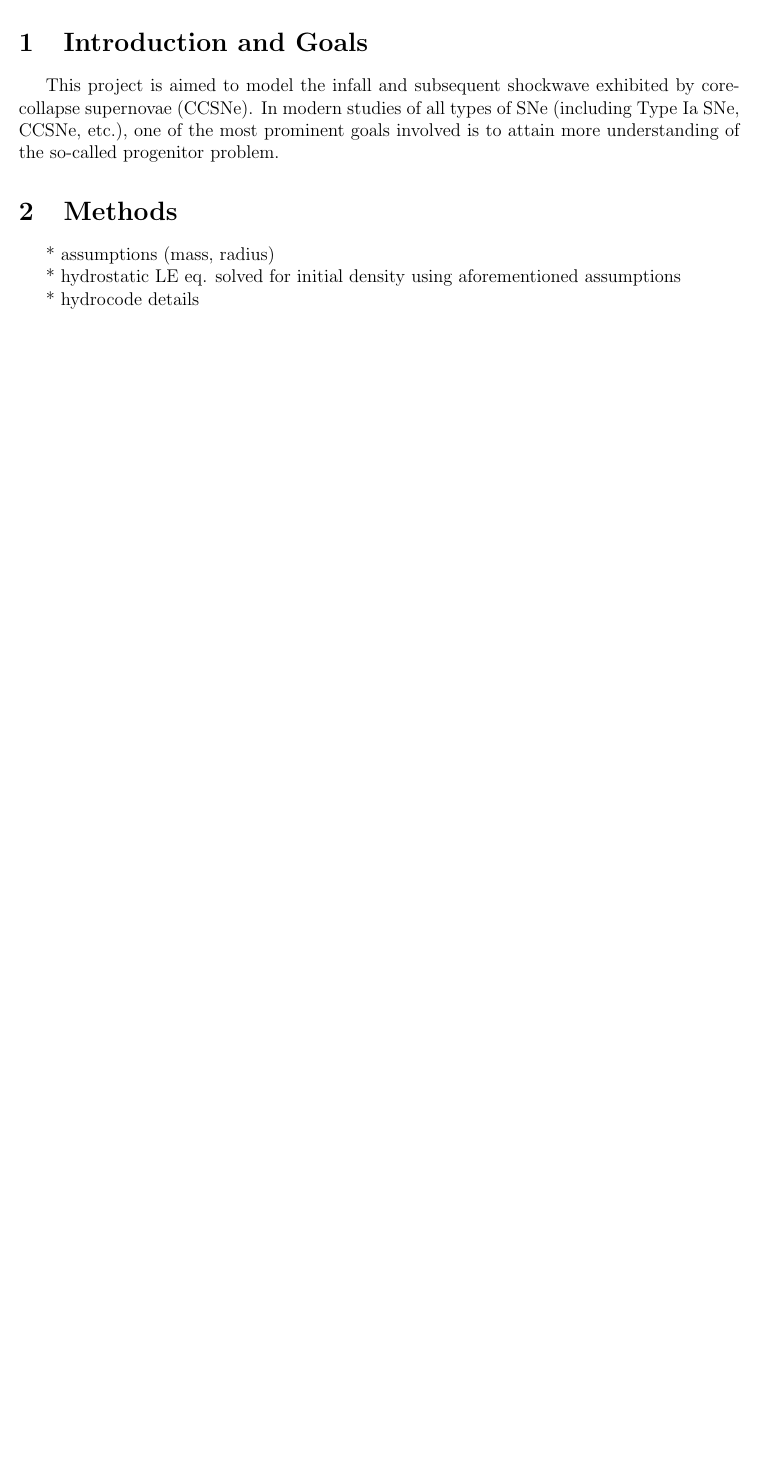
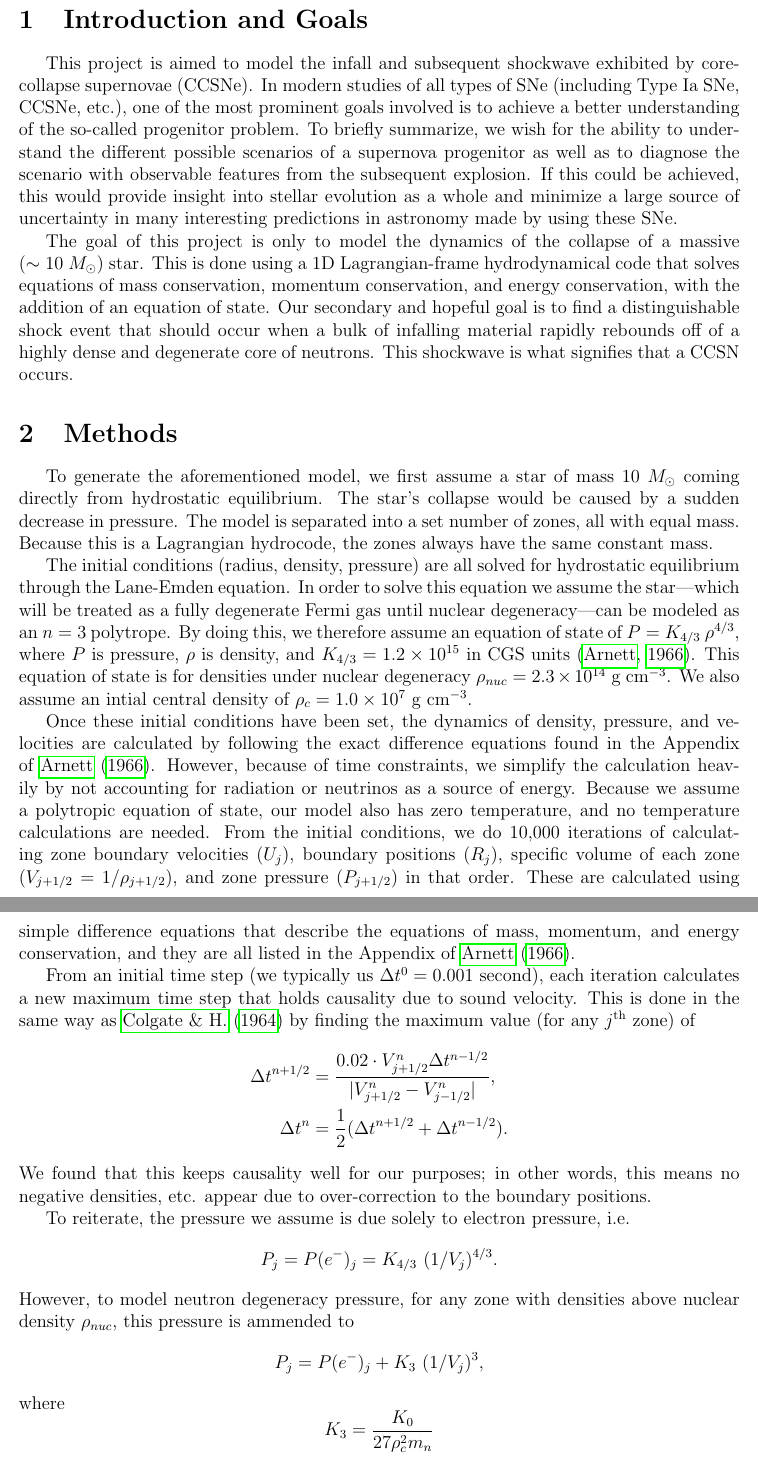
Before and after one commit to anthonyburrow/Hydro1D, a LaTeX document (doc/FinalProjectReport.tex): part of the page before the commit and two parts of pages 1 and 2 of 3 after it, the two joined at a grey line, cut so that both start at the same text, the shorter picture padded with empty space. Compiled offline with pdfLaTeX.

Commit message:
intro & methods of the writeup

```diff
--- a/doc/FinalProjectReport.tex
+++ b/doc/FinalProjectReport.tex
@@ -24,12 +31,91 @@
 This project is aimed to model the infall and subsequent shockwave exhibited by
 core-collapse supernovae (CCSNe). In modern studies of all types of SNe
 (including Type Ia SNe, CCSNe, etc.), one of the most prominent goals involved
-is to attain more understanding of the so-called progenitor problem.
+is to achieve a better understanding of the so-called progenitor problem. To
+briefly summarize, we wish for the ability to understand the different possible
+scenarios of a supernova progenitor as well as to diagnose the scenario with
+observable features from the subsequent explosion. If this could be achieved,
+this would provide insight into stellar evolution as a whole and minimize a
+large source of uncertainty in many interesting predictions in astronomy made
+by using these SNe.
+
+The goal of this project is only to model the dynamics of the collapse of a
+massive ($\sim10\ M_\odot$) star. This is done using a 1D Lagrangian-frame
+hydrodynamical code that solves equations of mass conservation, momentum
+conservation, and energy conservation, with the addition of an equation of
+state. Our secondary and hopeful goal is to find a distinguishable shock event
+that should occur when a bulk of infalling material rapidly rebounds off of a
+highly dense and degenerate core of neutrons. This shockwave is what signifies
+that a CCSN occurs.
 
 \section{Methods}
 
-* assumptions (mass, radius)
+To generate the aforementioned model, we first assume a star of mass
+$10\ M_\odot$ coming directly from hydrostatic equilibrium. The star's collapse
+would be caused by a sudden decrease in pressure. The model is separated into a
+set number of zones, all with equal mass. Because this is a Lagrangian
+hydrocode, the zones always have the same constant mass.
 
-* hydrostatic LE eq. solved for initial density using aforementioned assumptions
+The initial conditions (radius, density, pressure) are all solved for
+hydrostatic equilibrium through the Lane-Emden equation. In order to solve
+this equation we assume the star---which will be treated as a fully degenerate
+Fermi gas until nuclear degeneracy---can be modeled as an $n=3$ polytrope. By
+doing this, we therefore assume an equation of state of
+$P = K_{4/3}\ \rho^{4/3}$, where $P$ is pressure, $\rho$ is density, and
+$K_{4/3} = 1.2 \times 10^{15}$ in CGS units \citep{arnett66}. This equation of
+state is for densities under nuclear degeneracy
+$\rho_{nuc} = 2.3 \times 10^{14}$ g cm$^{-3}$. We also assume an intial
+central density of $\rho_c = 1.0 \times 10^7$ g cm$^{-3}$.
 
-* hydrocode details
+% Insert initial density vs m_int plot
+
+Once these initial conditions have been set, the dynamics of density, pressure,
+and velocities are calculated by following the exact difference equations found
+in the Appendix of \citet{arnett66}. However, because of time constraints, we
+simplify the calculation heavily by not accounting for radiation or neutrinos
+as a source of energy. Because we assume a polytropic equation of state, our
+model also has zero temperature, and no temperature calculations are needed.
+From the initial conditions, we do 10,000 iterations of calculating zone
+boundary velocities ($U_j$), boundary positions ($R_j$), specific volume of
+each zone ($V_{j + 1/2} = 1 / \rho_{j + 1/2}$), and zone pressure
+($P_{j + 1/2}$) in that order. These are calculated using simple difference
+equations that describe the equations of mass, momentum, and energy
+conservation, and they are all listed in the Appendix of \citet{arnett66}.
+
+From an initial time step (we typically us $\Delta t^0 = 0.001$ second), each
+iteration calculates a new maximum time step that holds causality due to sound
+velocity. This is done in the same way as \citet{colgatewhite64} by finding the
+maximum value (for any $j^\text{th}$ zone) of
+$$
+\begin{aligned}
+\Delta t^{n + 1/2}
+&= \frac{0.02 \cdot V^n_{j + 1/2} \Delta t^{n - 1/2}}
+        {|V^n_{j + 1/2} - V^n_{j - 1/2}|}, \\
+\Delta t^n
+&= \frac{1}{2} (\Delta t^{n + 1/2} + \Delta t^{n - 1/2}).
+\end{aligned}
+$$
+We found that this keeps causality well for our purposes; in other words, this
+means no negative densities, etc. appear due to over-correction to the
+boundary positions.
+
+To reiterate, the pressure we assume is due solely to electron pressure, i.e.
+$$
+\begin{aligned}
+P_j = P(e^-)_j = K_{4/3}\ (1 / V_j)^{4/3}.
+\end{aligned}
+$$
+However, to model neutron degeneracy pressure, for any zone with densities
+above nuclear density $\rho_{nuc}$, this pressure is ammended to
+$$
+\begin{aligned}
+P_j = P(e^-)_j + K_3\ (1 / V_j)^3,
+\end{aligned}
+$$
+where
+$$
+\begin{aligned}
+K_3 = \frac{K_0}{27 \rho_c^2 m_n}
+\end{aligned}
+$$
+with $K_0 = 140$ MeV and $m_n = 1.674920 \times 10^{-24}$ g is the mass of a
```
Also changed, not shown: doc/FinalProjectReport.bib (added, +34 -0 lines), doc/FinalProjectReport.pdf (added), doc/FinalProjectReport.tex (16 more changed lines), 1 other file.
